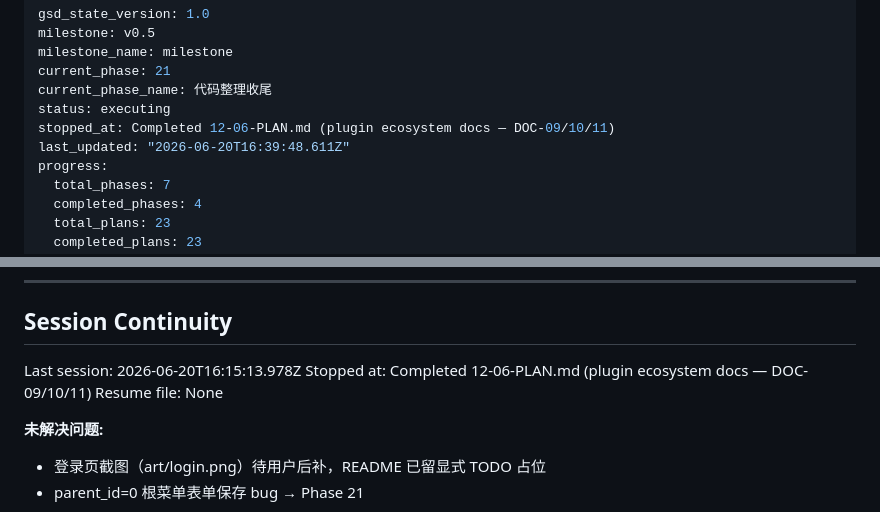
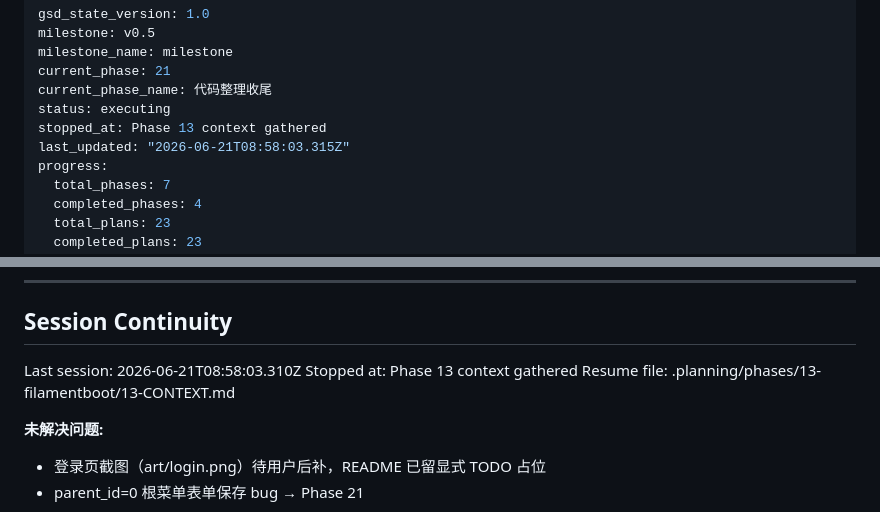
Before and after one commit to filamentboot/workspace, a Markdown page: .planning/STATE.md, 2 parts joined by grey strips. GitHub-like rendering.

```diff
--- a/.planning/STATE.md
+++ b/.planning/STATE.md
@@ -5,8 +5,8 @@ milestone_name: milestone
 current_phase: 21
 current_phase_name: 代码整理收尾
 status: executing
-stopped_at: Completed 12-06-PLAN.md (plugin ecosystem docs — DOC-09/10/11)
-last_updated: "2026-06-20T16:39:48.611Z"
+stopped_at: Phase 13 context gathered
+last_updated: "2026-06-21T08:58:03.315Z"
 progress:
   total_phases: 7
   completed_phases: 4
@@ -175,9 +175,9 @@ test_count:         287 / 287 passing（Phase 09 新增 12 tests：8 集成 + 4
 
 ## Session Continuity
 
-Last session: 2026-06-20T16:15:13.978Z
-Stopped at: Completed 12-06-PLAN.md (plugin ecosystem docs — DOC-09/10/11)
-Resume file: None
+Last session: 2026-06-21T08:58:03.310Z
+Stopped at: Phase 13 context gathered
+Resume file: .planning/phases/13-filamentboot/13-CONTEXT.md
 
 **未解决问题:**
 
```
Also changed, not shown: .planning/ROADMAP.md (+25 -9 lines).
